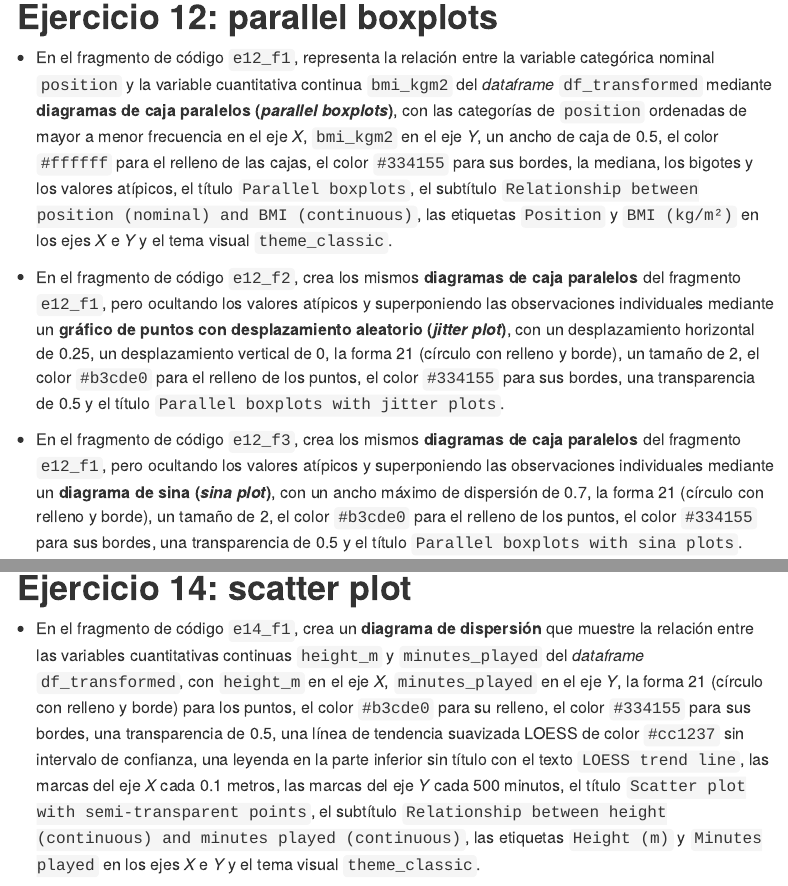
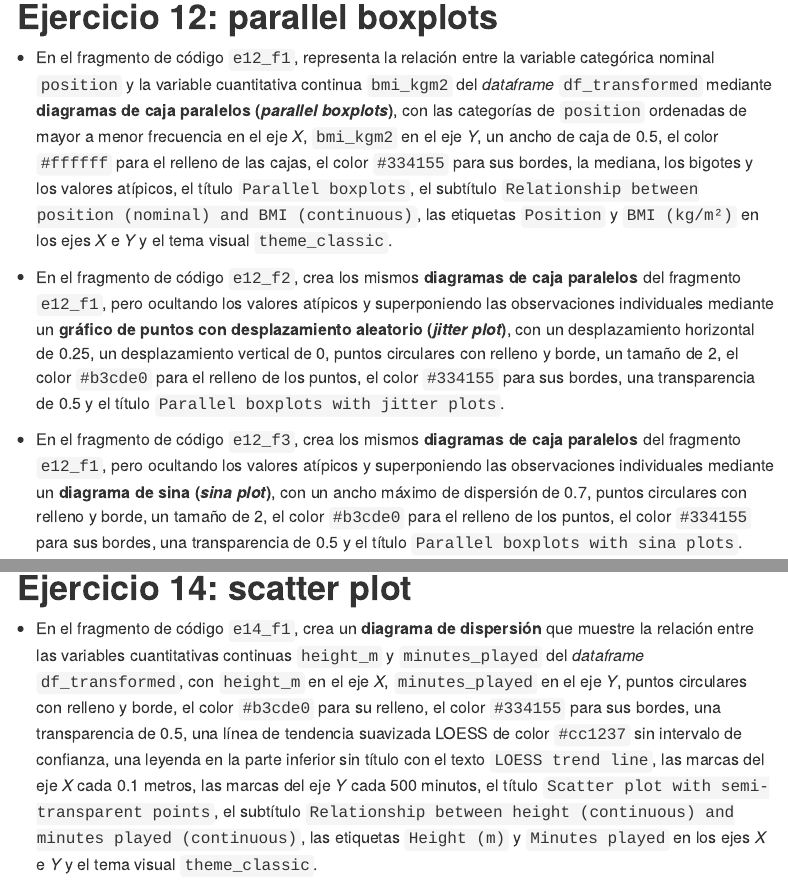
Before and after one commit to EasySportsApps/analisis-visualizacion-datos-euncet, an R Markdown document (leccion_3_practica_5_plantilla.Rmd): the page in a window 1100 px wide, from 10330 px down, and a second part further down, joined at a grey line. Rendered offline with R 4.5, knitr and Pandoc, with nearby package versions; menus at the side of the page are left out.

Commit message:
Add files via upload

```diff
--- a/leccion_3_practica_5_plantilla.Rmd
+++ b/leccion_3_practica_5_plantilla.Rmd
@@ -472,9 +472,9 @@ Sys.time()
 
 - En el fragmento de código `e12_f1`, representa la relación entre la variable categórica nominal `position` y la variable cuantitativa continua `bmi_kgm2` del *dataframe* `df_transformed` mediante **diagramas de caja paralelos (*parallel boxplots*)**, con las categorías de `position` ordenadas de mayor a menor frecuencia en el eje *X*, `bmi_kgm2` en el eje *Y*, un ancho de caja de 0.5, el color `#ffffff` para el relleno de las cajas, el color `#334155` para sus bordes, la mediana, los bigotes y los valores atípicos, el título `Parallel boxplots`, el subtítulo `Relationship between position (nominal) and BMI (continuous)`, las etiquetas `Position` y `BMI (kg/m²)` en los ejes *X* e *Y* y el tema visual `theme_classic`.
 
-- En el fragmento de código `e12_f2`, crea los mismos **diagramas de caja paralelos** del fragmento `e12_f1`, pero ocultando los valores atípicos y superponiendo las observaciones individuales mediante un **gráfico de puntos con desplazamiento aleatorio (*jitter plot*)**, con un desplazamiento horizontal de 0.25, un desplazamiento vertical de 0, la forma 21 (círculo con relleno y borde), un tamaño de 2, el color `#b3cde0` para el relleno de los puntos, el color `#334155` para sus bordes, una transparencia de 0.5 y el título `Parallel boxplots with jitter plots`.
+- En el fragmento de código `e12_f2`, crea los mismos **diagramas de caja paralelos** del fragmento `e12_f1`, pero ocultando los valores atípicos y superponiendo las observaciones individuales mediante un **gráfico de puntos con desplazamiento aleatorio (*jitter plot*)**, con un desplazamiento horizontal de 0.25, un desplazamiento vertical de 0, puntos circulares con relleno y borde, un tamaño de 2, el color `#b3cde0` para el relleno de los puntos, el color `#334155` para sus bordes, una transparencia de 0.5 y el título `Parallel boxplots with jitter plots`.
 
-- En el fragmento de código `e12_f3`, crea los mismos **diagramas de caja paralelos** del fragmento `e12_f1`, pero ocultando los valores atípicos y superponiendo las observaciones individuales mediante un **diagrama de sina (*sina plot*)**, con un ancho máximo de dispersión de 0.7, la forma 21 (círculo con relleno y borde), un tamaño de 2, el color `#b3cde0` para el relleno de los puntos, el color `#334155` para sus bordes, una transparencia de 0.5 y el título `Parallel boxplots with sina plots`.
+- En el fragmento de código `e12_f3`, crea los mismos **diagramas de caja paralelos** del fragmento `e12_f1`, pero ocultando los valores atípicos y superponiendo las observaciones individuales mediante un **diagrama de sina (*sina plot*)**, con un ancho máximo de dispersión de 0.7, puntos circulares con relleno y borde, un tamaño de 2, el color `#b3cde0` para el relleno de los puntos, el color `#334155` para sus bordes, una transparencia de 0.5 y el título `Parallel boxplots with sina plots`.
 
 - En el fragmento de código `e12_f4`, crea los mismos **diagramas de caja paralelos** del fragmento `e12_f1`, pero con un ancho de caja de 0.3, ocultando los valores atípicos y añadiendo detrás de cada caja un **diagrama de violín (*violin plot*)** de ancho 0.7, con el color `#107dc1` tanto para el relleno como para el borde, y el título `Parallel boxplots with violin plots`.
 
@@ -546,7 +546,7 @@ Sys.time()
 
 # Ejercicio 14: scatter plot
 
-- En el fragmento de código `e14_f1`, crea un **diagrama de dispersión** que muestre la relación entre las variables cuantitativas continuas `height_m` y `minutes_played` del *dataframe* `df_transformed`, con `height_m` en el eje *X*, `minutes_played` en el eje *Y*, la forma 21 (círculo con relleno y borde) para los puntos, el color `#b3cde0` para su relleno, el color `#334155` para sus bordes, una transparencia de 0.5, una línea de tendencia suavizada LOESS de color `#cc1237` sin intervalo de confianza, una leyenda en la parte inferior sin título con el texto `LOESS trend line`, las marcas del eje *X* cada 0.1 metros, las marcas del eje *Y* cada 500 minutos, el título `Scatter plot with semi-transparent points`, el subtítulo `Relationship between height (continuous) and minutes played (continuous)`, las etiquetas `Height (m)` y `Minutes played` en los ejes *X* e *Y* y el tema visual `theme_classic`.
+- En el fragmento de código `e14_f1`, crea un **diagrama de dispersión** que muestre la relación entre las variables cuantitativas continuas `height_m` y `minutes_played` del *dataframe* `df_transformed`, con `height_m` en el eje *X*, `minutes_played` en el eje *Y*, puntos circulares con relleno y borde, el color `#b3cde0` para su relleno, el color `#334155` para sus bordes, una transparencia de 0.5, una línea de tendencia suavizada LOESS de color `#cc1237` sin intervalo de confianza, una leyenda en la parte inferior sin título con el texto `LOESS trend line`, las marcas del eje *X* cada 0.1 metros, las marcas del eje *Y* cada 500 minutos, el título `Scatter plot with semi-transparent points`, el subtítulo `Relationship between height (continuous) and minutes played (continuous)`, las etiquetas `Height (m)` y `Minutes played` en los ejes *X* e *Y* y el tema visual `theme_classic`.
 
 - En el fragmento de código `e14_f2`, crea el mismo **diagrama de dispersión** del fragmento `e14_f1`, pero dividido en tres paneles (uno por cada categoría de la variable categórica nominal `position`) dispuestos en una sola fila y ordenados de mayor a menor frecuencia, con las mismas escalas en los ejes *X* e *Y* de todos los paneles, el título `Scatter plot with facets` y el subtítulo `Relationship between height (continuous) and minutes played (continuous) by position (nominal)`.
 
```
